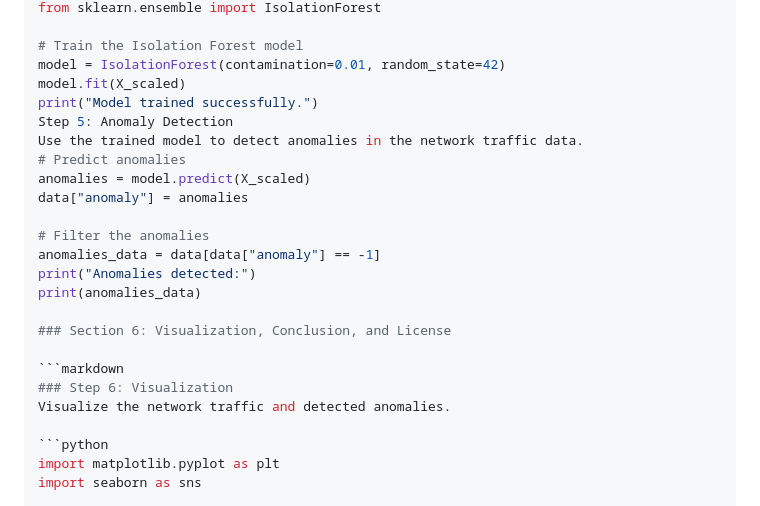
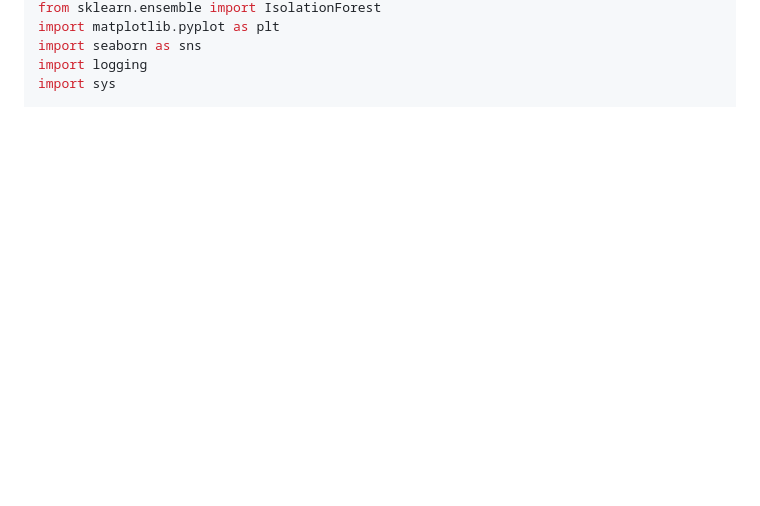
Before and after one commit to Alwende/IntroductionToPython, a Markdown page: README.md, the part around one of its changes. Rendered like a GitHub page; blank space fills up the shorter version.

````diff
--- a/README.md
+++ b/README.md
@@ -97,27 +71,6 @@ Train the Isolation Forest model for anomaly detection.
 from sklearn.ensemble import IsolationForest
-
-# Train the Isolation Forest model
-model = IsolationForest(contamination=0.01, random_state=42)
-model.fit(X_scaled)
-print("Model trained successfully.")
-Step 5: Anomaly Detection
-Use the trained model to detect anomalies in the network traffic data.
-# Predict anomalies
-anomalies = model.predict(X_scaled)
-data["anomaly"] = anomalies
-
-# Filter the anomalies
-anomalies_data = data[data["anomaly"] == -1]
-print("Anomalies detected:")
-print(anomalies_data)
-
-### Section 6: Visualization, Conclusion, and License
-
-```markdown
-### Step 6: Visualization
-Visualize the network traffic and detected anomalies.
-
-```python
 import matplotlib.pyplot as plt
 import seaborn as sns
+import logging
+import sys
 
````
Also changed, not shown: other parts of README.md (+122 -69 lines).
